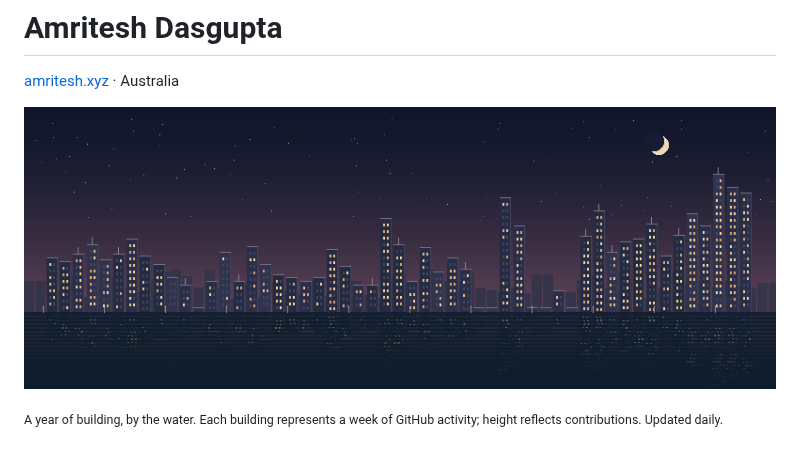
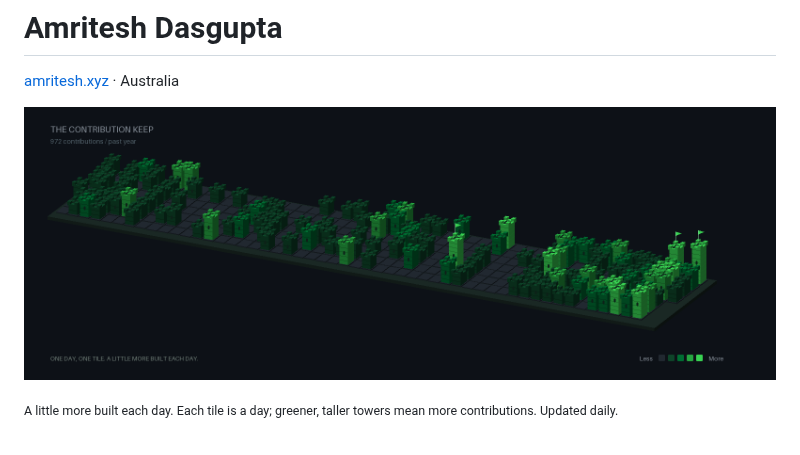
Before and after one commit to amriteshdasgupta/amriteshdasgupta, a Markdown page: README.md, the part around one of its changes. Drawn GitHub-style; pictures changed too: assets/skyline.png.

Commit message:
Turn contribution skyline into a medieval keep

```diff
--- a/README.md
+++ b/README.md
@@ -6,2 +6,2 @@
 
-<sub>A year of building, by the water. Each building represents a week of GitHub activity; height reflects contributions. Updated daily.</sub>
+<sub>A little more built each day. Each tile is a day; greener, taller towers mean more contributions. Updated daily.</sub>
```
Also changed, not shown: other parts of README.md (+1 -1 lines), 1 other file.
